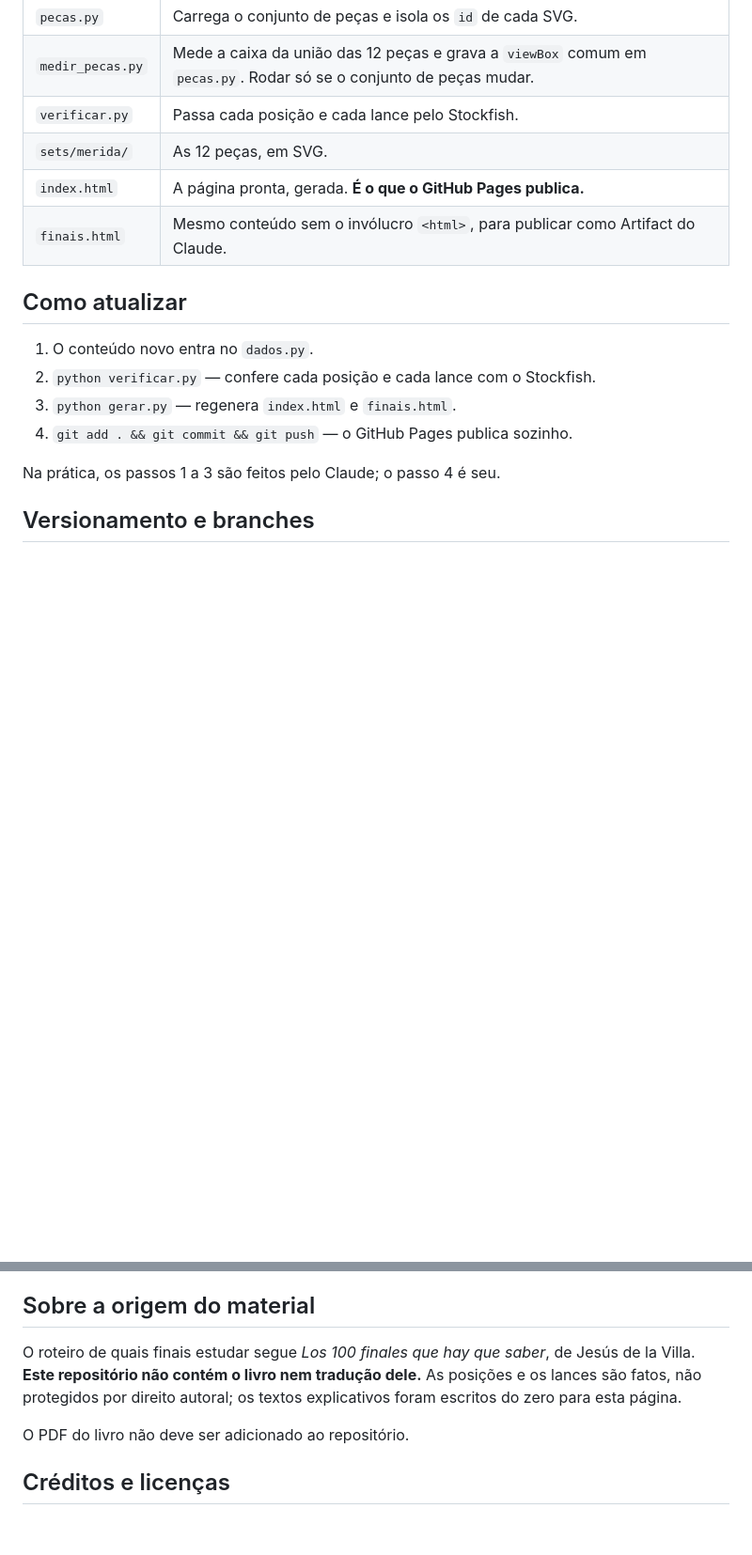
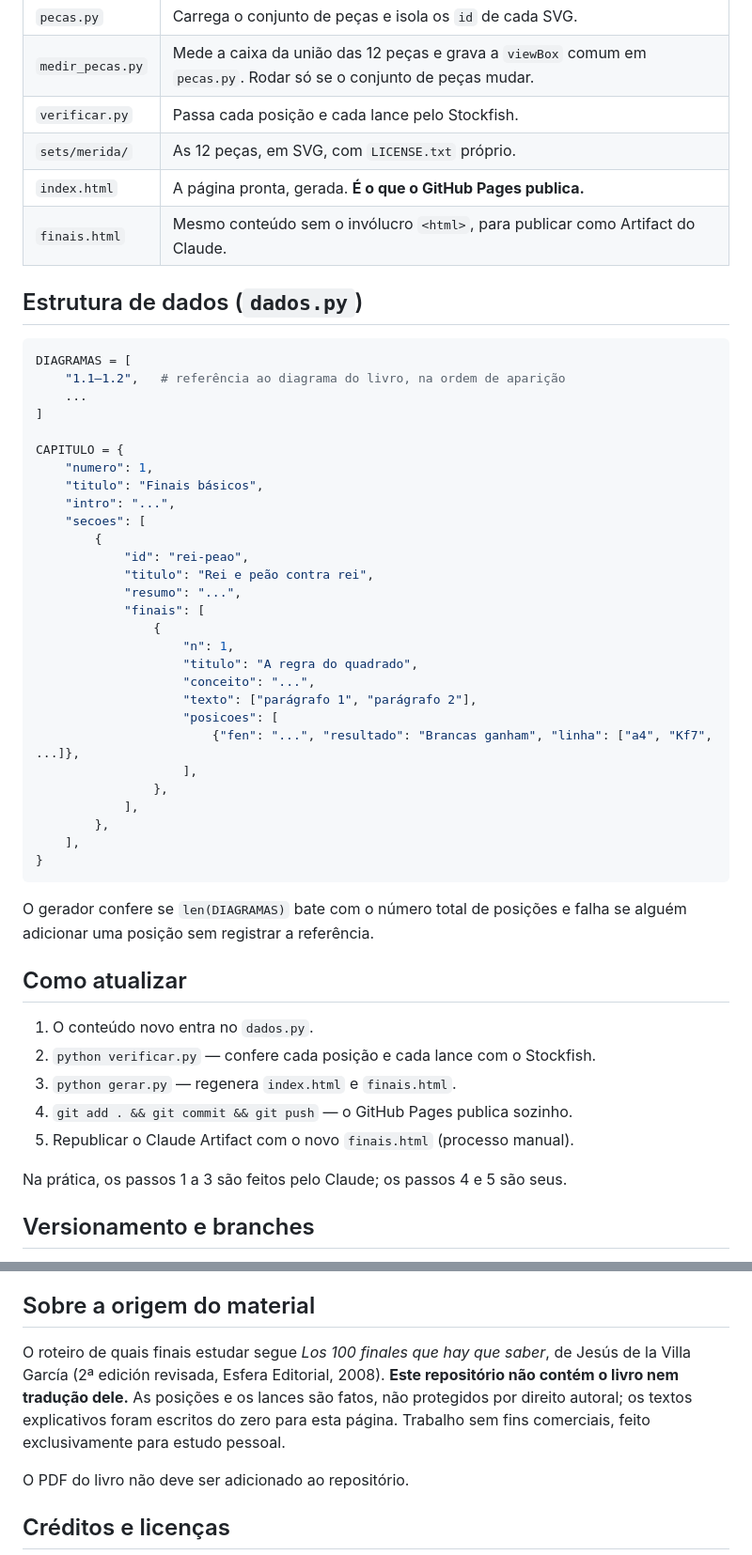
Before and after one commit to Giovannii22/100-finais, a Markdown page: README.md, 2 parts joined by grey strips. Shown at 94% size. Drawn GitHub-style; blank space fills up the shorter version.

Commit message:
Enriquecer README com arquitetura, tecnologias e estrutura de dados

````diff
--- a/README.md
+++ b/README.md
@@ -17,9 +46,45 @@ arquivo. A única coisa externa são as fontes do Google.
 | `pecas.py` | Carrega o conjunto de peças e isola os `id` de cada SVG. |
 | `medir_pecas.py` | Mede a caixa da união das 12 peças e grava a `viewBox` comum em `pecas.py`. Rodar só se o conjunto de peças mudar. |
 | `verificar.py` | Passa cada posição e cada lance pelo Stockfish. |
-| `sets/merida/` | As 12 peças, em SVG. |
+| `sets/merida/` | As 12 peças, em SVG, com `LICENSE.txt` próprio. |
 | `index.html` | A página pronta, gerada. **É o que o GitHub Pages publica.** |
 | `finais.html` | Mesmo conteúdo sem o invólucro `<html>`, para publicar como Artifact do Claude. |
+
+## Estrutura de dados (`dados.py`)
+
+```python
+DIAGRAMAS = [
+    "1.1–1.2",   # referência ao diagrama do livro, na ordem de aparição
+    ...
+]
+
+CAPITULO = {
+    "numero": 1,
+    "titulo": "Finais básicos",
+    "intro": "...",
+    "secoes": [
+        {
+            "id": "rei-peao",
+            "titulo": "Rei e peão contra rei",
+            "resumo": "...",
+            "finais": [
+                {
+                    "n": 1,
+                    "titulo": "A regra do quadrado",
+                    "conceito": "...",
+                    "texto": ["parágrafo 1", "parágrafo 2"],
+                    "posicoes": [
+                        {"fen": "...", "resultado": "Brancas ganham", "linha": ["a4", "Kf7", ...]},
+                    ],
+                },
+            ],
+        },
+    ],
+}
+```
+
+O gerador confere se `len(DIAGRAMAS)` bate com o número total de posições e
+falha se alguém adicionar uma posição sem registrar a referência.
 
 ## Como atualizar
 
@@ -27,8 +92,9 @@ arquivo. A única coisa externa são as fontes do Google.
 2. `python verificar.py` — confere cada posição e cada lance com o Stockfish.
 3. `python gerar.py` — regenera `index.html` e `finais.html`.
 4. `git add . && git commit && git push` — o GitHub Pages publica sozinho.
+5. Republicar o Claude Artifact com o novo `finais.html` (processo manual).
 
-Na prática, os passos 1 a 3 são feitos pelo Claude; o passo 4 é seu.
+Na prática, os passos 1 a 3 são feitos pelo Claude; os passos 4 e 5 são seus.
 
 ## Versionamento e branches
 
@@ -73,10 +150,12 @@ posição que só é legal com as pretas a jogar.
 
 ## Sobre a origem do material
 
-O roteiro de quais finais estudar segue *Los 100 finales que hay que saber*, de
-Jesús de la Villa. **Este repositório não contém o livro nem tradução dele.**
-As posições e os lances são fatos, não protegidos por direito autoral; os
-textos explicativos foram escritos do zero para esta página.
+O roteiro de quais finais estudar segue *Los 100 finales que hay que saber*,
+de Jesús de la Villa García (2ª edición revisada, Esfera Editorial, 2008).
+**Este repositório não contém o livro nem tradução dele.** As posições e os
+lances são fatos, não protegidos por direito autoral; os textos explicativos
+foram escritos do zero para esta página. Trabalho sem fins comerciais, feito
+exclusivamente para estudo pessoal.
 
 O PDF do livro não deve ser adicionado ao repositório.
 
````
Also changed, not shown: other parts of README.md (+40 -0 lines).
